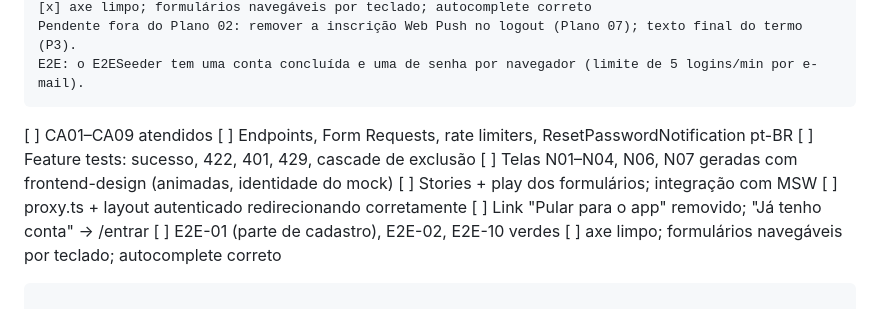
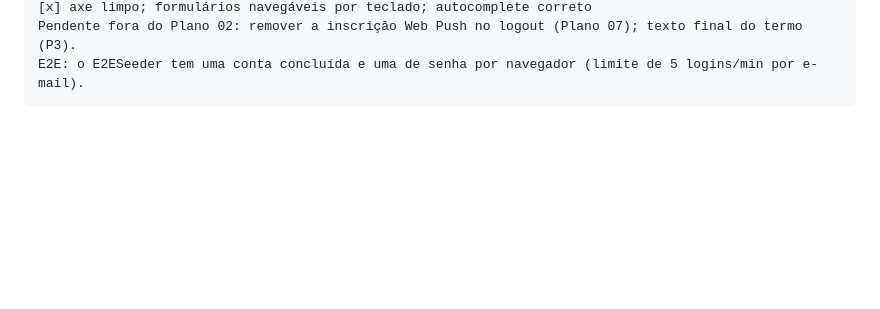
Before and after one commit to windstonp/backend-atividade-extensionista-prato-forte, a Markdown page: specs/01-contas-autenticacao/spec.md, the part around the change. Drawn GitHub-style; blank space fills up the shorter version.

Commit message:
docs(specs): remove a DoD antiga duplicada na spec 01

````diff
--- a/specs/01-contas-autenticacao/spec.md
+++ b/specs/01-contas-autenticacao/spec.md
@@ -208,13 +208,3 @@ Qualquer tela autenticada + 401 → Login?voltar=rota → após login volta à r
 Pendente fora do Plano 02: remover a inscrição Web Push no logout (Plano 07); texto final do termo (P3).
 E2E: o E2ESeeder tem uma conta concluída e uma de senha por navegador (limite de 5 logins/min por e-mail).
 ```
-[ ] CA01–CA09 atendidos
-[ ] Endpoints, Form Requests, rate limiters, ResetPasswordNotification pt-BR
-[ ] Feature tests: sucesso, 422, 401, 429, cascade de exclusão
-[ ] Telas N01–N04, N06, N07 geradas com frontend-design (animadas, identidade do mock)
-[ ] Stories + play dos formulários; integração com MSW
-[ ] proxy.ts + layout autenticado redirecionando corretamente
-[ ] Link "Pular para o app" removido; "Já tenho conta" → /entrar
-[ ] E2E-01 (parte de cadastro), E2E-02, E2E-10 verdes
-[ ] axe limpo; formulários navegáveis por teclado; autocomplete correto
-```
````
